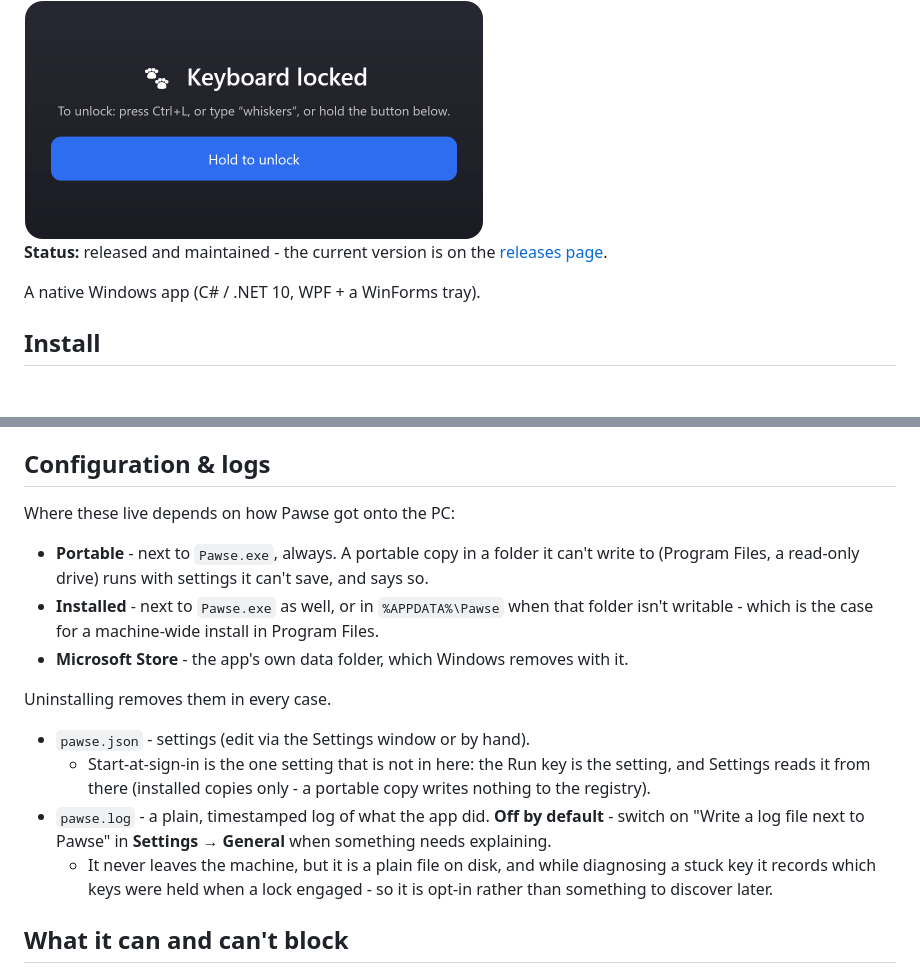
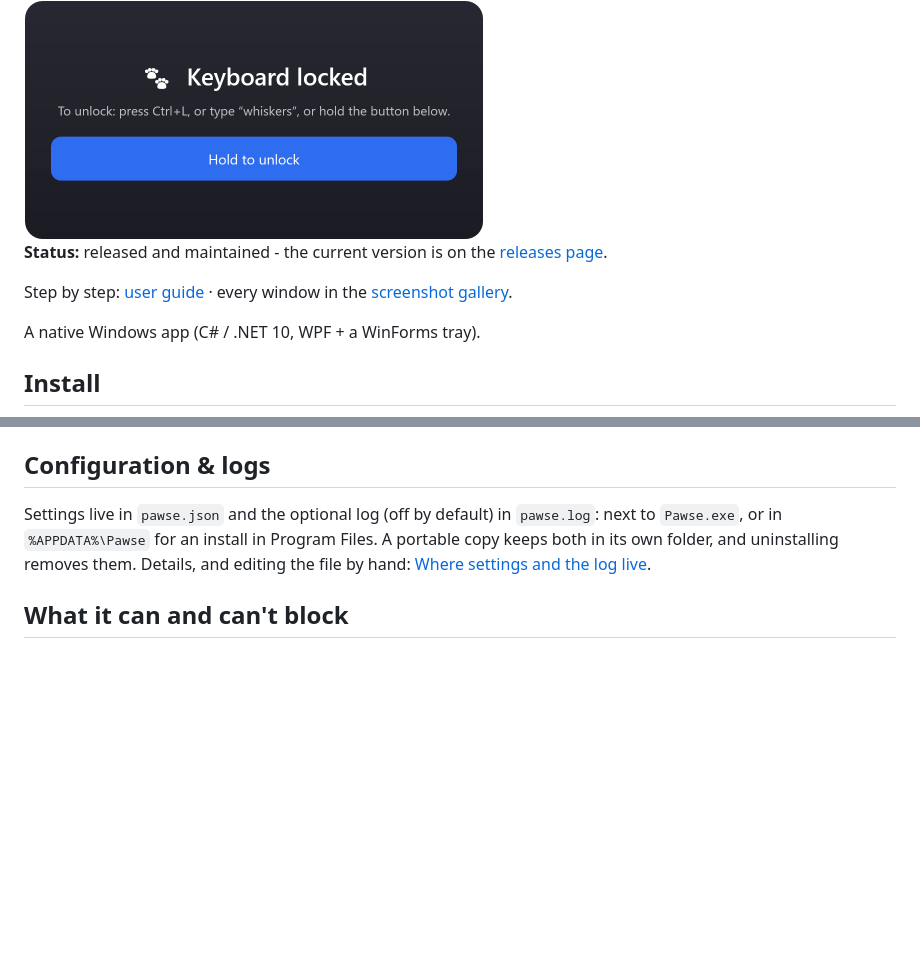
Before and after one commit to phoen-ix/pawse, a Markdown page: README.md, 2 parts joined by grey strips. Rendered like a GitHub page; blank space fills up the shorter version.

```diff
--- a/README.md
+++ b/README.md
@@ -8,6 +8,8 @@ hold-to-unlock button, or an auto-timer.
 <img src="docs/screenshots/app-lock-popup.png" alt="The Pawse lock popup: Keyboard locked, how to unlock, and a Hold to unlock button" width="460">
 
 **Status:** released and maintained - the current version is on the [releases page](https://github.com/phoen-ix/pawse/releases/latest).
+
+Step by step: [user guide](docs/manual.md) · every window in the [screenshot gallery](docs/screenshots/README.md).
 
 A native Windows app (C# / .NET 10, WPF + a WinForms tray).
 
@@ -149,25 +100,10 @@ the manual **docs-screenshots** workflow; see the gallery for how.
 
 ## Configuration & logs
 
-Where these live depends on how Pawse got onto the PC:
-
-- **Portable** - next to `Pawse.exe`, always. A portable copy in a folder it can't write to
-  (Program Files, a read-only drive) runs with settings it can't save, and says so.
-- **Installed** - next to `Pawse.exe` as well, or in `%APPDATA%\Pawse` when that folder isn't
-  writable - which is the case for a machine-wide install in Program Files.
-- **Microsoft Store** - the app's own data folder, which Windows removes with it.
-
-Uninstalling removes them in every case.
-
-- `pawse.json` - settings (edit via the Settings window or by hand).
-  - Start-at-sign-in is the one setting that is not in here: the Run key is the setting, and
-    Settings reads it from there (installed copies only - a portable copy writes nothing to
-    the registry).
-- `pawse.log` - a plain, timestamped log of what the app did. **Off by default** - switch on
-  "Write a log file next to Pawse" in **Settings → General** when something needs explaining.
-  - It never leaves the machine, but it is a plain file on disk, and while diagnosing a stuck
-    key it records which keys were held when a lock engaged - so it is opt-in rather than
-    something to discover later.
+Settings live in `pawse.json` and the optional log (off by default) in `pawse.log`: next to
+`Pawse.exe`, or in `%APPDATA%\Pawse` for an install in Program Files. A portable copy keeps both
+in its own folder, and uninstalling removes them. Details, and editing the file by hand:
+[Where settings and the log live](docs/manual.md#where-settings-and-the-log-live).
 
 ## What it can and can't block
 
```
Also changed, not shown: other parts of README.md (+19 -70 lines), CLAUDE.md (+1 -1 lines), docs/manual.md (added, +436 -0 lines).
